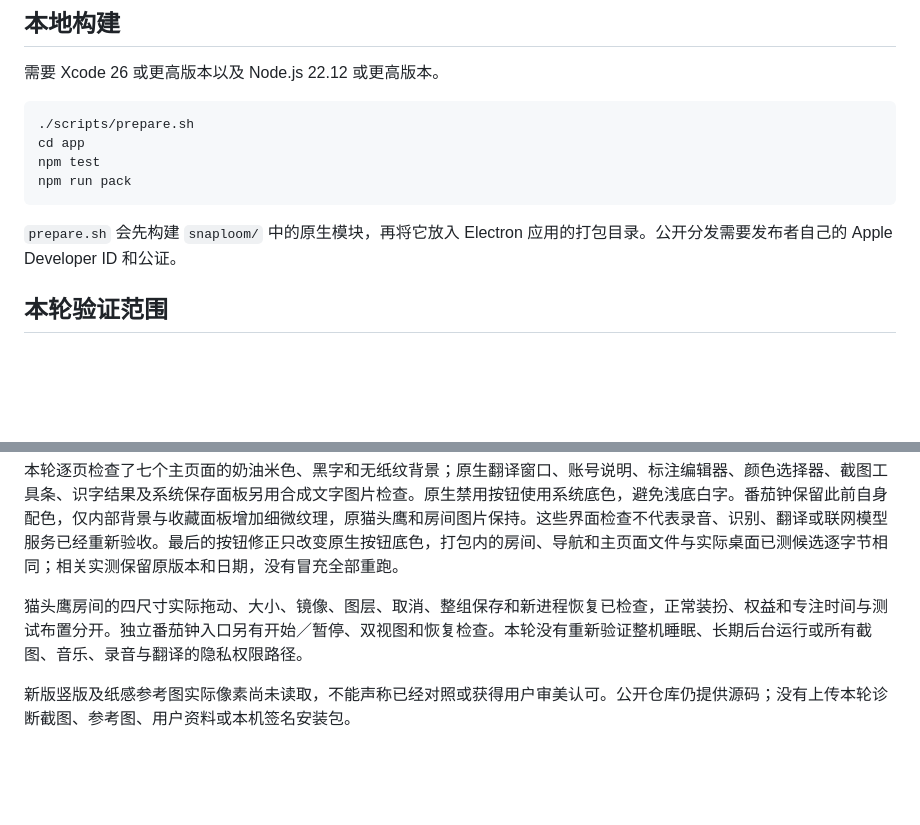
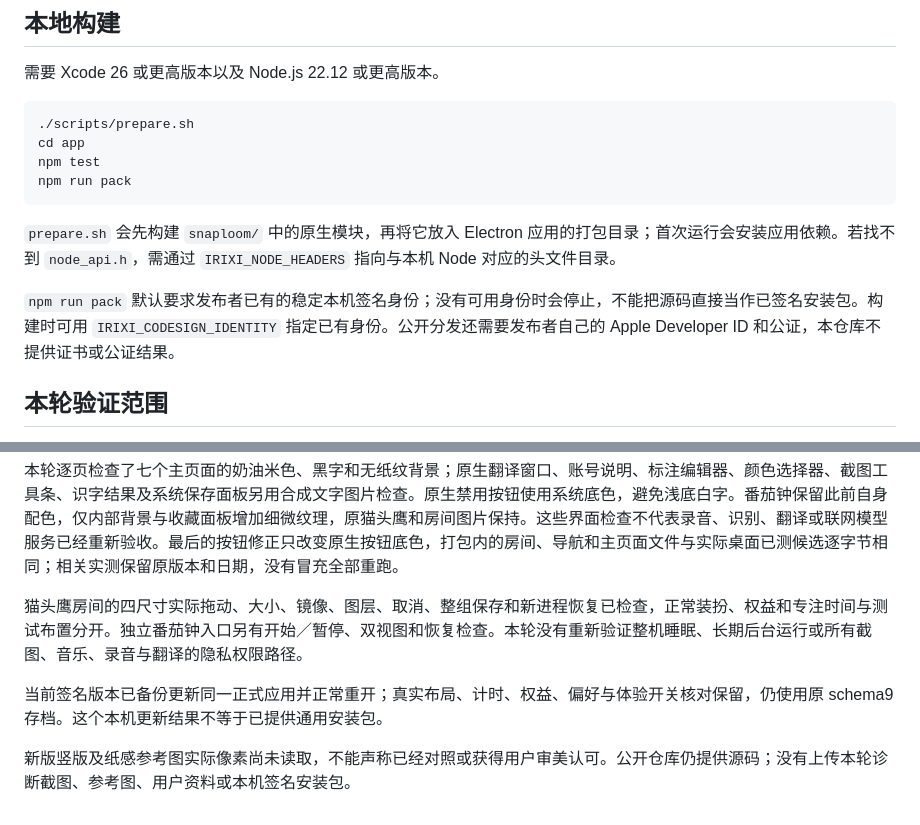
Before and after one commit to Irixil/IRiXi-Toolbox, a Markdown page: README.md, 2 parts joined by grey strips. GitHub-like rendering; blank space fills up the shorter version.

Commit message:
docs: clarify source build signing and verified local update

````diff
--- a/README.md
+++ b/README.md
@@ -94,7 +94,9 @@ npm test
 npm run pack
 ```
 
-`prepare.sh` 会先构建 `snaploom/` 中的原生模块，再将它放入 Electron 应用的打包目录。公开分发需要发布者自己的 Apple Developer ID 和公证。
+`prepare.sh` 会先构建 `snaploom/` 中的原生模块，再将它放入 Electron 应用的打包目录；首次运行会安装应用依赖。若找不到 `node_api.h`，需通过 `IRIXI_NODE_HEADERS` 指向与本机 Node 对应的头文件目录。
+
+`npm run pack` 默认要求发布者已有的稳定本机签名身份；没有可用身份时会停止，不能把源码直接当作已签名安装包。构建时可用 `IRIXI_CODESIGN_IDENTITY` 指定已有身份。公开分发还需要发布者自己的 Apple Developer ID 和公证，本仓库不提供证书或公证结果。
 
 ## 本轮验证范围
 
@@ -104,4 +106,6 @@ npm run pack
 
 猫头鹰房间的四尺寸实际拖动、大小、镜像、图层、取消、整组保存和新进程恢复已检查，正常装扮、权益和专注时间与测试布置分开。独立番茄钟入口另有开始／暂停、双视图和恢复检查。本轮没有重新验证整机睡眠、长期后台运行或所有截图、音乐、录音与翻译的隐私权限路径。
 
+当前签名版本已备份更新同一正式应用并正常重开；真实布局、计时、权益、偏好与体验开关核对保留，仍使用原 schema9 存档。这个本机更新结果不等于已提供通用安装包。
+
 新版竖版及纸感参考图实际像素尚未读取，不能声称已经对照或获得用户审美认可。公开仓库仍提供源码；没有上传本轮诊断截图、参考图、用户资料或本机签名安装包。
````
